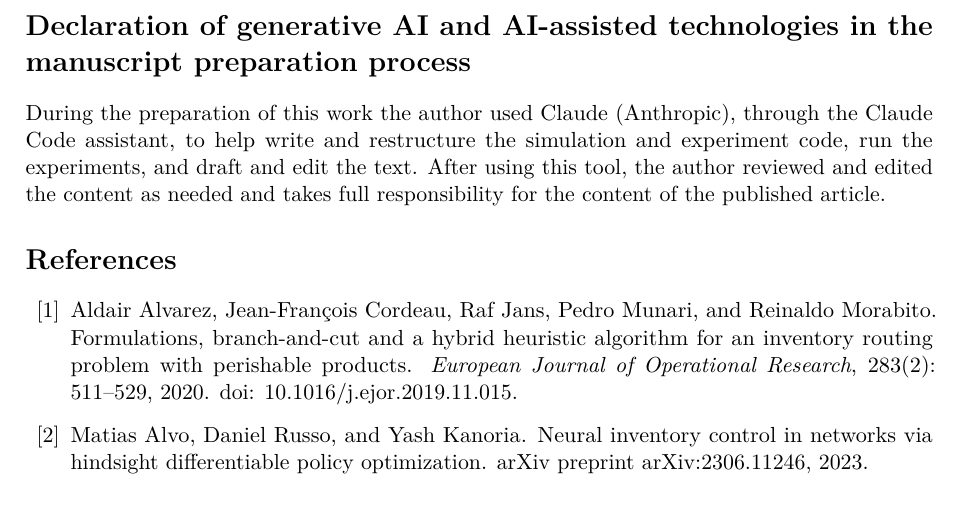
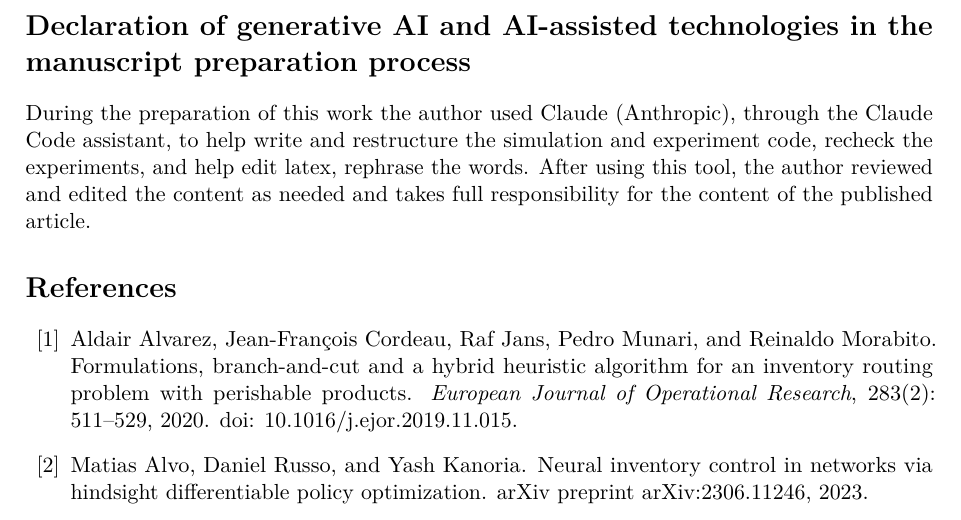
Before and after one commit to DeckardShaw31/Two-Phase-DFL, a LaTeX paper (revision_1/manuscript.tex): part of page 30 of 36, cut so that both start at the same text. Compiled offline with pdfLaTeX.

Commit message:
quick fix

```diff
--- a/revision_1/manuscript.tex
+++ b/revision_1/manuscript.tex
@@ -86,7 +86,7 @@
 All code, configuration files, random seeds and result files needed to reproduce every table and figure are provided in the replication package (\texttt{pirp/}, \texttt{experiments/}, \texttt{results\_v2/}). The synthetic demand data are generated by the package. The real-data case uses the public FreshRetailNet-50K dataset \citep{wang2025freshretailnet} (CC BY 4.0), which is downloaded from Hugging Face as described in the package and then processed by its code; no proprietary data are used.
 
 \section*{Declaration of generative AI and AI-assisted technologies in the manuscript preparation process}
-During the preparation of this work the author used Claude (Anthropic), through the Claude Code assistant, to help write and restructure the simulation and experiment code, run the experiments, and draft and edit the text. After using this tool, the author reviewed and edited the content as needed and takes full responsibility for the content of the published article.
+During the preparation of this work the author used Claude (Anthropic), through the Claude Code assistant, to help write and restructure the simulation and experiment code, recheck the experiments, and help edit latex, rephrase the words. After using this tool, the author reviewed and edited the content as needed and takes full responsibility for the content of the published article.
 
 \FloatBarrier
 \bibliographystyle{plainnat}
```
Also changed, not shown: revision_1/title_page.tex (+1 -1 lines), revision_1/manuscript.pdf, revision_1/title_page.pdf.
